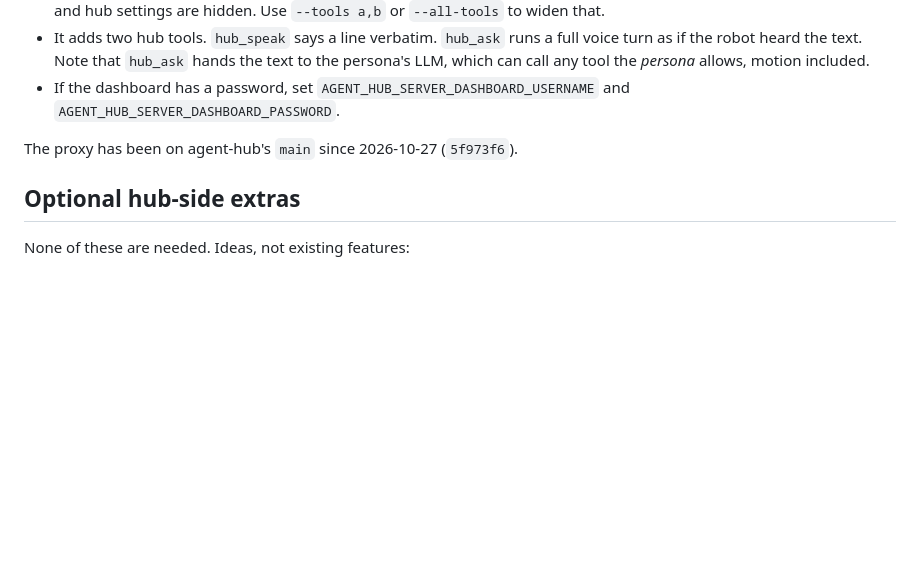
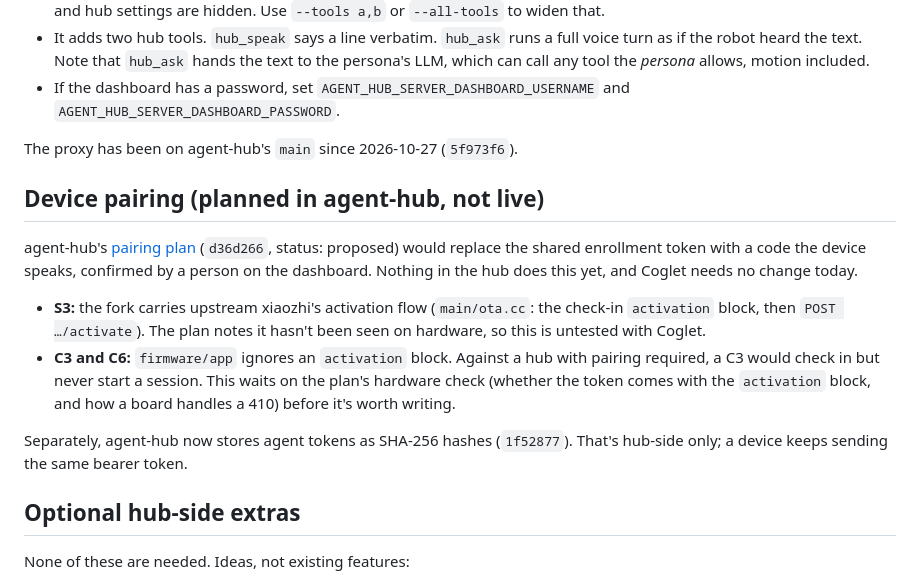
Before and after one commit to ricklon/coglet, a Markdown page: docs/AGENT-HUB.md, the part around the change. Rendered like a GitHub page; blank space fills up the shorter version.

Commit message:
docs/AGENT-HUB.md: note agent-hub's planned device pairing
Co-Authored-By: Claude Sonnet 5.5 <noreply@anthropic.com>

```diff
--- a/docs/AGENT-HUB.md
+++ b/docs/AGENT-HUB.md
@@ -159,6 +159,24 @@ claude mcp add coglet-c3 -- python3 /path/to/agent-hub/scripts/device_mcp_proxy.
 
 The proxy has been on agent-hub's `main` since 2026-10-27 (`5f973f6`).
 
+## Device pairing (planned in agent-hub, not live)
+
+agent-hub's [pairing plan](https://github.com/ricklon/agent-hub/blob/main/docs/device-and-agent-pairing-plan.md)
+(`d36d266`, status: proposed) would replace the shared enrollment token with a
+code the device speaks, confirmed by a person on the dashboard. Nothing in the
+hub does this yet, and Coglet needs no change today.
+
+- **S3:** the fork carries upstream xiaozhi's activation flow
+  (`main/ota.cc`: the check-in `activation` block, then `POST …/activate`). The
+  plan notes it hasn't been seen on hardware, so this is untested with Coglet.
+- **C3 and C6:** `firmware/app` ignores an `activation` block. Against a hub with
+  pairing required, a C3 would check in but never start a session. This waits
+  on the plan's hardware check (whether the token comes with the `activation`
+  block, and how a board handles a 410) before it's worth writing.
+
+Separately, agent-hub now stores agent tokens as SHA-256 hashes (`1f52877`).
+That's hub-side only; a device keeps sending the same bearer token.
+
 ## Optional hub-side extras
 
 None of these are needed. Ideas, not existing features:
```
